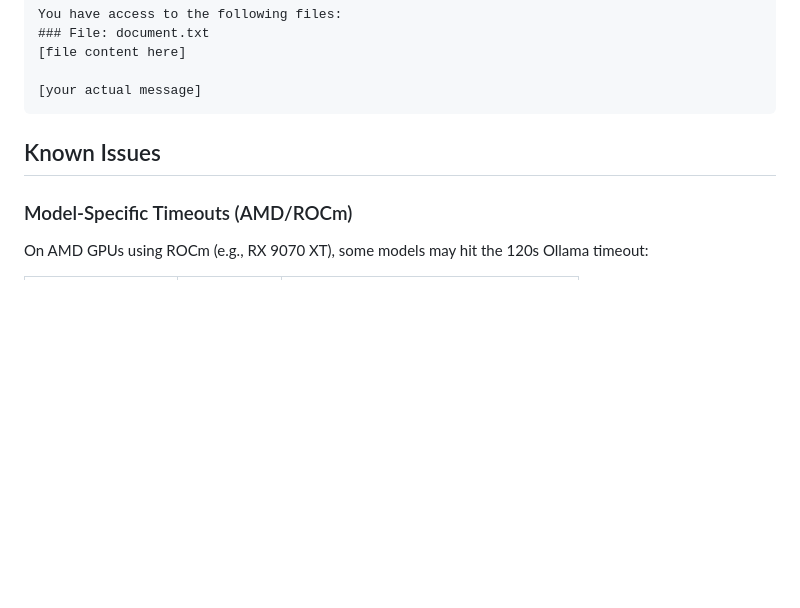
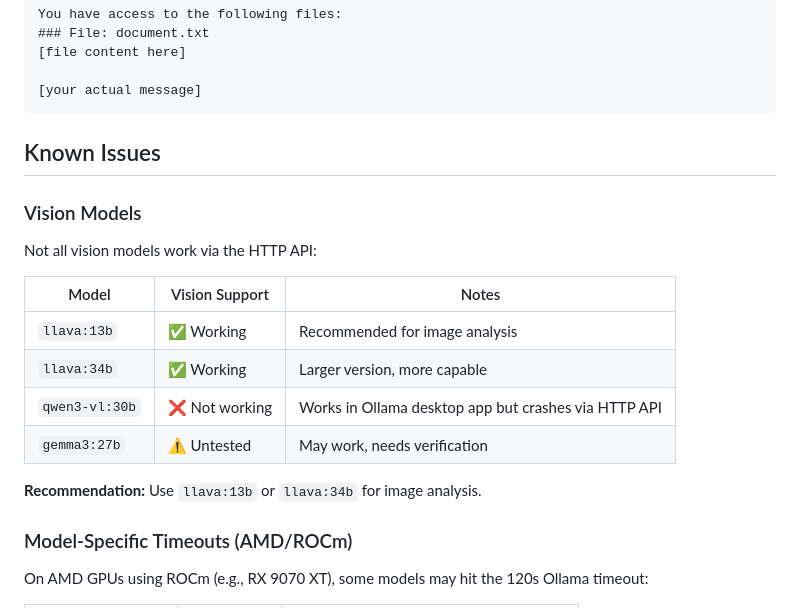
Before and after one commit to behindthegarage/ollama-ui, a Markdown page: README.md, the part around the change. Rendered like a GitHub page; blank space fills up the shorter version.

Commit message:
Update README: document vision model support with llava

```diff
--- a/README.md
+++ b/README.md
@@ -86,6 +86,19 @@ You have access to the following files:
 
 ## Known Issues
 
+### Vision Models
+
+Not all vision models work via the HTTP API:
+
+| Model | Vision Support | Notes |
+|-------|---------------|-------|
+| `llava:13b` | ✅ Working | Recommended for image analysis |
+| `llava:34b` | ✅ Working | Larger version, more capable |
+| `qwen3-vl:30b` | ❌ Not working | Works in Ollama desktop app but crashes via HTTP API |
+| `gemma3:27b` | ⚠️ Untested | May work, needs verification |
+
+**Recommendation:** Use `llava:13b` or `llava:34b` for image analysis.
+
 ### Model-Specific Timeouts (AMD/ROCm)
 
 On AMD GPUs using ROCm (e.g., RX 9070 XT), some models may hit the 120s Ollama timeout:
```
